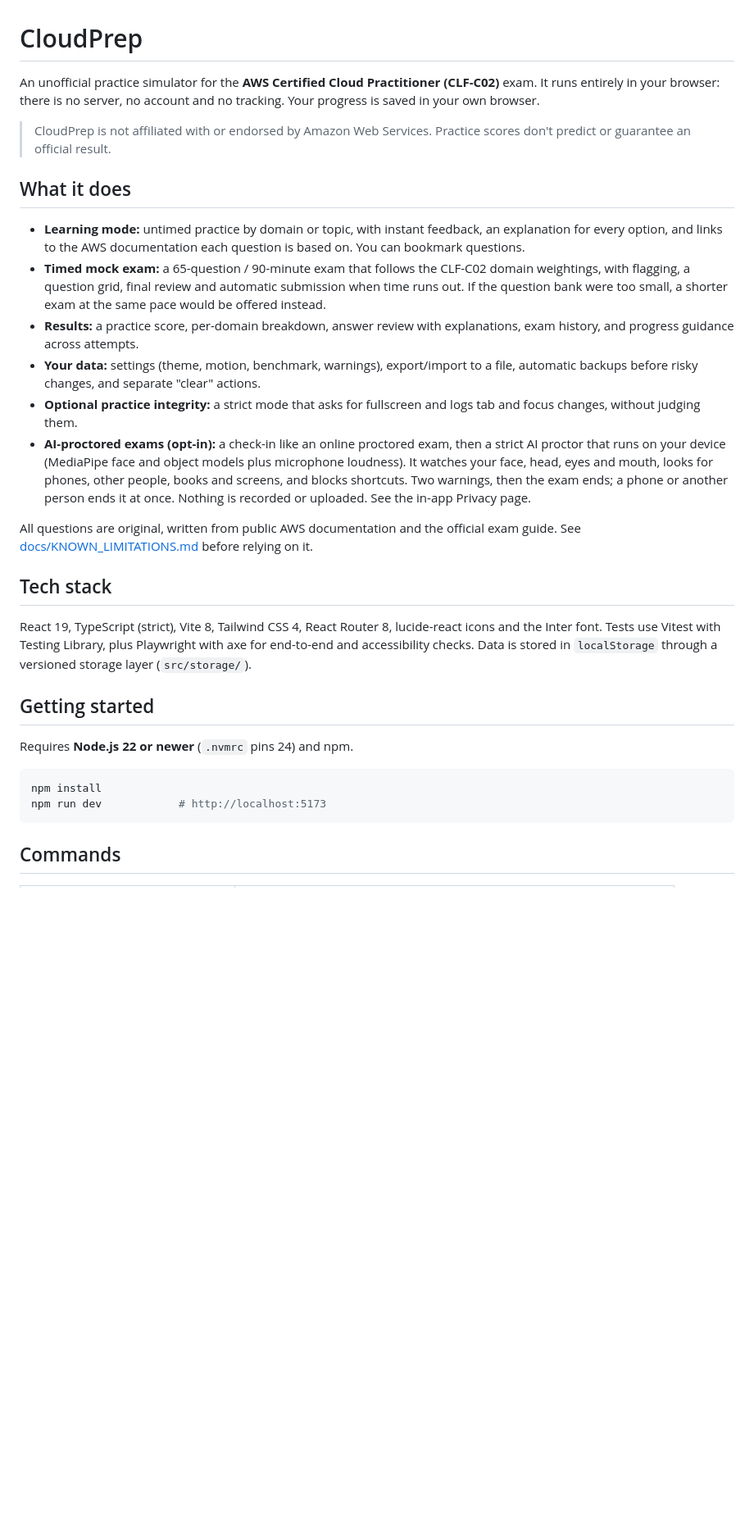
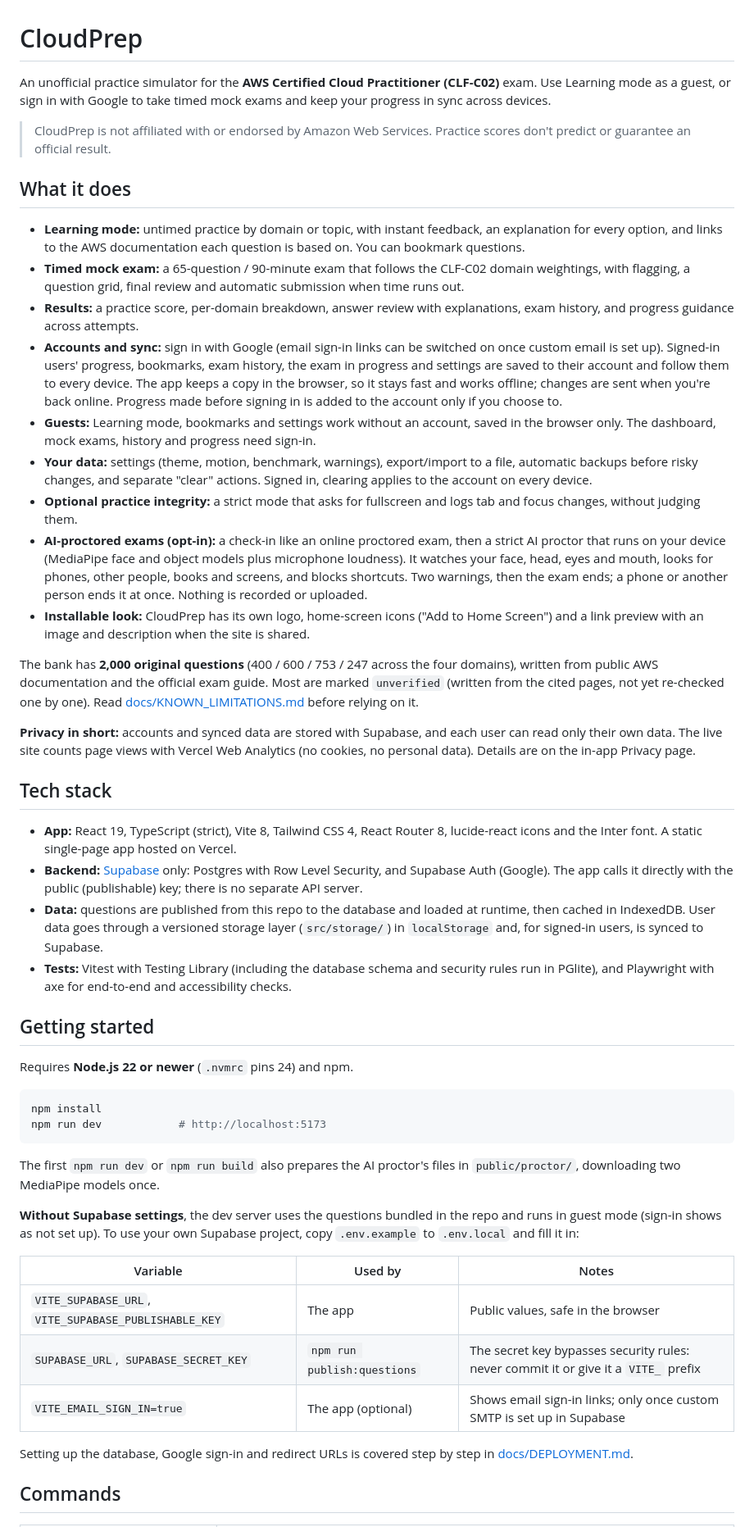
Before and after one commit to chaudharyShub/CloudPrep, a Markdown page: README.md, the part around one of its changes. Shown at 82% size. Drawn GitHub-style; blank space fills up the shorter version.

````diff
--- a/README.md
+++ b/README.md
@@ -1,23 +1,31 @@
 # CloudPrep
 
-An unofficial practice simulator for the **AWS Certified Cloud Practitioner (CLF-C02)** exam. It runs entirely in your browser: there is no server, no account and no tracking. Your progress is saved in your own browser.
+An unofficial practice simulator for the **AWS Certified Cloud Practitioner (CLF-C02)** exam. Use Learning mode as a guest, or sign in with Google to take timed mock exams and keep your progress in sync across devices.
 
 > CloudPrep is not affiliated with or endorsed by Amazon Web Services. Practice scores don't predict or guarantee an official result.
 
 ## What it does
 
 - **Learning mode:** untimed practice by domain or topic, with instant feedback, an explanation for every option, and links to the AWS documentation each question is based on. You can bookmark questions.
-- **Timed mock exam:** a 65-question / 90-minute exam that follows the CLF-C02 domain weightings, with flagging, a question grid, final review and automatic submission when time runs out. If the question bank were too small, a shorter exam at the same pace would be offered instead.
+- **Timed mock exam:** a 65-question / 90-minute exam that follows the CLF-C02 domain weightings, with flagging, a question grid, final review and automatic submission when time runs out.
 - **Results:** a practice score, per-domain breakdown, answer review with explanations, exam history, and progress guidance across attempts.
-- **Your data:** settings (theme, motion, benchmark, warnings), export/import to a file, automatic backups before risky changes, and separate "clear" actions.
+- **Accounts and sync:** sign in with Google (email sign-in links can be switched on once custom email is set up). Signed-in users' progress, bookmarks, exam history, the exam in progress and settings are saved to their account and follow them to every device. The app keeps a copy in the browser, so it stays fast and works offline; changes are sent when you're back online. Progress made before signing in is added to the account only if you choose to.
+- **Guests:** Learning mode, bookmarks and settings work without an account, saved in the browser only. The dashboard, mock exams, history and progress need sign-in.
+- **Your data:** settings (theme, motion, benchmark, warnings), export/import to a file, automatic backups before risky changes, and separate "clear" actions. Signed in, clearing applies to the account on every device.
 - **Optional practice integrity:** a strict mode that asks for fullscreen and logs tab and focus changes, without judging them.
-- **AI-proctored exams (opt-in):** a check-in like an online proctored exam, then a strict AI proctor that runs on your device (MediaPipe face and object models plus microphone loudness). It watches your face, head, eyes and mouth, looks for phones, other people, books and screens, and blocks shortcuts. Two warnings, then the exam ends; a phone or another person ends it at once. Nothing is recorded or uploaded. See the in-app Privacy page.
+- **AI-proctored exams (opt-in):** a check-in like an online proctored exam, then a strict AI proctor that runs on your device (MediaPipe face and object models plus microphone loudness). It watches your face, head, eyes and mouth, looks for phones, other people, books and screens, and blocks shortcuts. Two warnings, then the exam ends; a phone or another person ends it at once. Nothing is recorded or uploaded.
+- **Installable look:** CloudPrep has its own logo, home-screen icons ("Add to Home Screen") and a link preview with an image and description when the site is shared.
 
-All questions are original, written from public AWS documentation and the official exam guide. See [docs/KNOWN_LIMITATIONS.md](docs/KNOWN_LIMITATIONS.md) before relying on it.
+The bank has **2,000 original questions** (400 / 600 / 753 / 247 across the four domains), written from public AWS documentation and the official exam guide. Most are marked `unverified` (written from the cited pages, not yet re-checked one by one). Read [docs/KNOWN_LIMITATIONS.md](docs/KNOWN_LIMITATIONS.md) before relying on it.
+
+**Privacy in short:** accounts and synced data are stored with Supabase, and each user can read only their own data. The live site counts page views with Vercel Web Analytics (no cookies, no personal data). Details are on the in-app Privacy page.
 
 ## Tech stack
 
-React 19, TypeScript (strict), Vite 8, Tailwind CSS 4, React Router 8, lucide-react icons and the Inter font. Tests use Vitest with Testing Library, plus Playwright with axe for end-to-end and accessibility checks. Data is stored in `localStorage` through a versioned storage layer (`src/storage/`).
+- **App:** React 19, TypeScript (strict), Vite 8, Tailwind CSS 4, React Router 8, lucide-react icons and the Inter font. A static single-page app hosted on Vercel.
+- **Backend:** [Supabase](https://supabase.com) only: Postgres with Row Level Security, and Supabase Auth (Google). The app calls it directly with the public (publishable) key; there is no separate API server.
+- **Data:** questions are published from this repo to the database and loaded at runtime, then cached in IndexedDB. User data goes through a versioned storage layer (`src/storage/`) in `localStorage` and, for signed-in users, is synced to Supabase.
+- **Tests:** Vitest with Testing Library (including the database schema and security rules run in PGlite), and Playwright with axe for end-to-end and accessibility checks.
 
 ## Getting started
 
@@ -28,5 +36,17 @@ npm install
 npm run dev            # http://localhost:5173
 ```
 
+The first `npm run dev` or `npm run build` also prepares the AI proctor's files in `public/proctor/`, downloading two MediaPipe models once.
+
+**Without Supabase settings**, the dev server uses the questions bundled in the repo and runs in guest mode (sign-in shows as not set up). To use your own Supabase project, copy `.env.example` to `.env.local` and fill it in:
+
+| Variable                                             | Used by                     | Notes                                                                               |
+| ---------------------------------------------------- | --------------------------- | ----------------------------------------------------------------------------------- |
+| `VITE_SUPABASE_URL`, `VITE_SUPABASE_PUBLISHABLE_KEY` | The app                     | Public values, safe in the browser                                                  |
+| `SUPABASE_URL`, `SUPABASE_SECRET_KEY`                | `npm run publish:questions` | The secret key bypasses security rules: never commit it or give it a `VITE_` prefix |
+| `VITE_EMAIL_SIGN_IN=true`                            | The app (optional)          | Shows email sign-in links; only once custom SMTP is set up in Supabase              |
+
+Setting up the database, Google sign-in and redirect URLs is covered step by step in [docs/DEPLOYMENT.md](docs/DEPLOYMENT.md).
+
 ## Commands
 
````
Also changed, not shown: other parts of README.md (+27 -21 lines).
